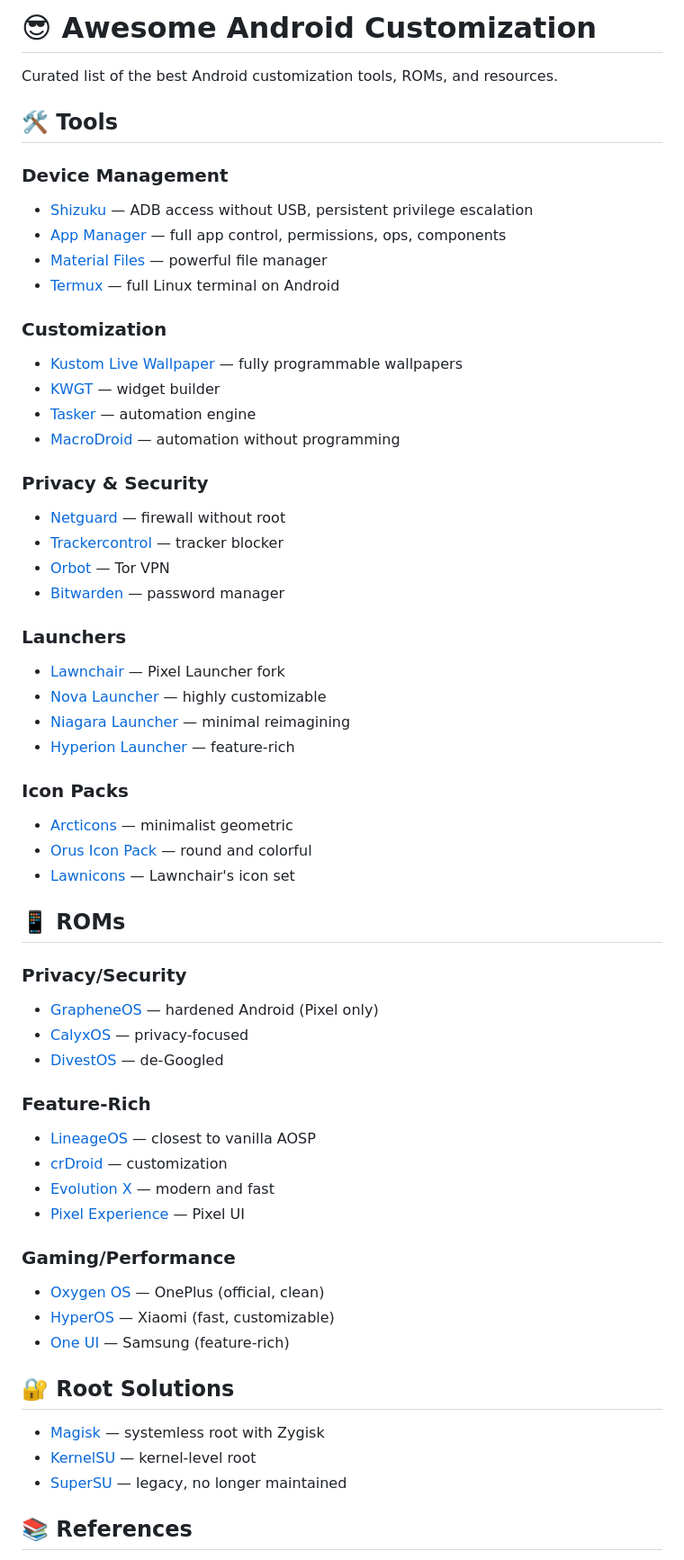
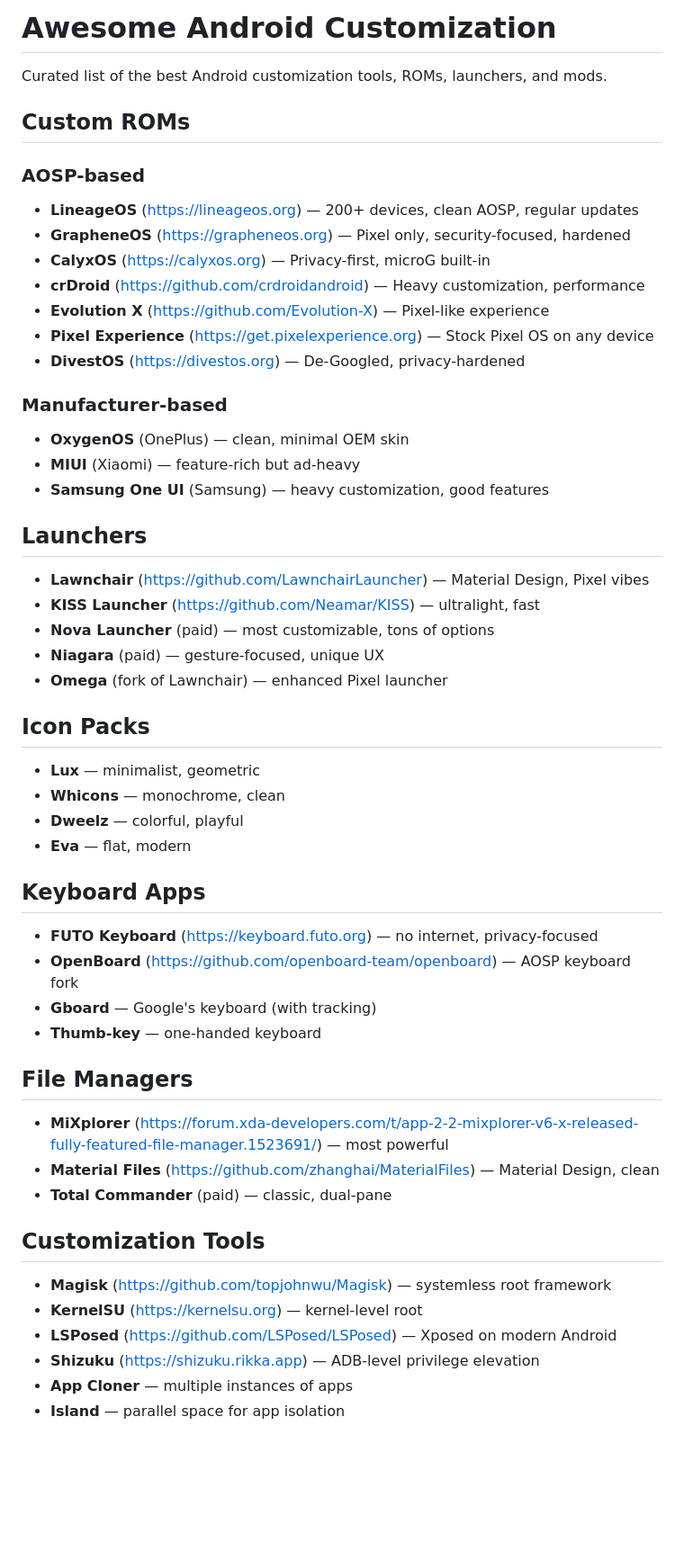
Before and after one commit to OutrageousStorm/awesome-android-customization, a Markdown page: README.md, the part around one of its changes. Shown at 90% size. GitHub-like rendering; blank space fills up the shorter version.

Commit message:
feat: comprehensive ROM, launcher, and tool list

```diff
--- a/README.md
+++ b/README.md
@@ -1,61 +1,57 @@
-# 😎 Awesome Android Customization
+# Awesome Android Customization
 
-Curated list of the best Android customization tools, ROMs, and resources.
+Curated list of the best Android customization tools, ROMs, launchers, and mods.
 
-## 🛠️ Tools
+## Custom ROMs
 
-### Device Management
-- [Shizuku](https://shizuku.rikka.app) — ADB access without USB, persistent privilege escalation
-- [App Manager](https://muntashirakon.github.io/AppManager/) — full app control, permissions, ops, components
-- [Material Files](https://github.com/zhanghai/MaterialFiles) — powerful file manager
-- [Termux](https://termux.dev) — full Linux terminal on Android
+### AOSP-based
+- **LineageOS** (https://lineageos.org) — 200+ devices, clean AOSP, regular updates
+- **GrapheneOS** (https://grapheneos.org) — Pixel only, security-focused, hardened
+- **CalyxOS** (https://calyxos.org) — Privacy-first, microG built-in
+- **crDroid** (https://github.com/crdroidandroid) — Heavy customization, performance
+- **Evolution X** (https://github.com/Evolution-X) — Pixel-like experience
+- **Pixel Experience** (https://get.pixelexperience.org) — Stock Pixel OS on any device
+- **DivestOS** (https://divestos.org) — De-Googled, privacy-hardened
 
-### Customization
-- [Kustom Live Wallpaper](https://www.kuustomlwp.com/) — fully programmable wallpapers
-- [KWGT](https://www.kuustomlwp.com/) — widget builder
-- [Tasker](https://tasker.joaoapps.com/) — automation engine
-- [MacroDroid](https://www.macrodroid.com/) — automation without programming
+### Manufacturer-based
+- **OxygenOS** (OnePlus) — clean, minimal OEM skin
+- **MIUI** (Xiaomi) — feature-rich but ad-heavy
+- **Samsung One UI** (Samsung) — heavy customization, good features
 
-### Privacy & Security
-- [Netguard](https://netguard.me) — firewall without root
-- [Trackercontrol](https://trackercontrol.org) — tracker blocker
-- [Orbot](https://orbot.app) — Tor VPN
-- [Bitwarden](https://bitwarden.com) — password manager
+## Launchers
 
-### Launchers
-- [Lawnchair](https://lawnchair.app) — Pixel Launcher fork
-- [Nova Launcher](https://www.nova-launcher.com/) — highly customizable
-- [Niagara Launcher](https://niagara.lawnchair.app/) — minimal reimagining
-- [Hyperion Launcher](https://github.com/laurencedawson/action-launcher-reference) — feature-rich
+- **Lawnchair** (https://github.com/LawnchairLauncher) — Material Design, Pixel vibes
+- **KISS Launcher** (https://github.com/Neamar/KISS) — ultralight, fast
+- **Nova Launcher** (paid) — most customizable, tons of options
+- **Niagara** (paid) — gesture-focused, unique UX
+- **Omega** (fork of Lawnchair) — enhanced Pixel launcher
 
-### Icon Packs
-- [Arcticons](https://play.google.com/store/apps/details?id=com.donnnno.arcticons) — minimalist geometric
-- [Orus Icon Pack](https://www.orus.io/) — round and colorful
-- [Lawnicons](https://github.com/LawnchairLauncher/lawnicons) — Lawnchair's icon set
+## Icon Packs
 
-## 📱 ROMs
+- **Lux** — minimalist, geometric
+- **Whicons** — monochrome, clean
+- **Dweelz** — colorful, playful
+- **Eva** — flat, modern
 
-### Privacy/Security
-- [GrapheneOS](https://grapheneos.org) — hardened Android (Pixel only)
-- [CalyxOS](https://calyxos.org) — privacy-focused
-- [DivestOS](https://divestos.org) — de-Googled
+## Keyboard Apps
 
-### Feature-Rich
-- [LineageOS](https://lineageos.org) — closest to vanilla AOSP
-- [crDroid](https://crdroid.net) — customization
-- [Evolution X](https://evolution-x.org) — modern and fast
-- [Pixel Experience](https://pixelexperiencegithub.github.io/) — Pixel UI
+- **FUTO Keyboard** (https://keyboard.futo.org) — no internet, privacy-focused
+- **OpenBoard** (https://github.com/openboard-team/openboard) — AOSP keyboard fork
+- **Gboard** — Google's keyboard (with tracking)
+- **Thumb-key** — one-handed keyboard
 
-### Gaming/Performance
-- [Oxygen OS](https://www.oneplus.com/) — OnePlus (official, clean)
-- [HyperOS](https://hyperos.xiaomi.com/) — Xiaomi (fast, customizable)
-- [One UI](https://www.samsung.com/) — Samsung (feature-rich)
+## File Managers
 
-## 🔐 Root Solutions
+- **MiXplorer** (https://forum.xda-developers.com/t/app-2-2-mixplorer-v6-x-released-fully-featured-file-manager.1523691/) — most powerful
+- **Material Files** (https://github.com/zhanghai/MaterialFiles) — Material Design, clean
+- **Total Commander** (paid) — classic, dual-pane
 
-- [Magisk](https://topjohnwu.github.io/Magisk/) — systemless root with Zygisk
-- [KernelSU](https://kernelsu.org) — kernel-level root
-- [SuperSU](https://www.supersuapp.com/) — legacy, no longer maintained
+## Customization Tools
 
-## 📚 References
+- **Magisk** (https://github.com/topjohnwu/Magisk) — systemless root framework
+- **KernelSU** (https://kernelsu.org) — kernel-level root
+- **LSPosed** (https://github.com/LSPosed/LSPosed) — Xposed on modern Android
+- **Shizuku** (https://shizuku.rikka.app) — ADB-level privilege elevation
+- **App Cloner** — multiple instances of apps
+- **Island** — parallel space for app isolation
 
```
Also changed, not shown: other parts of README.md (+40 -6 lines).
